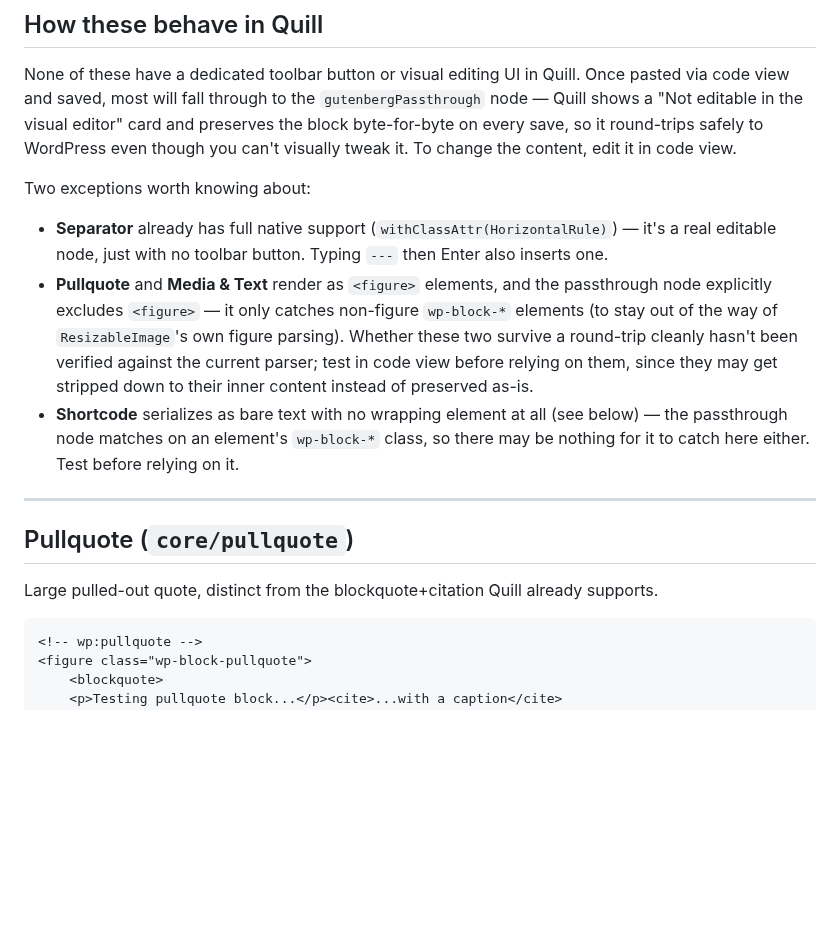
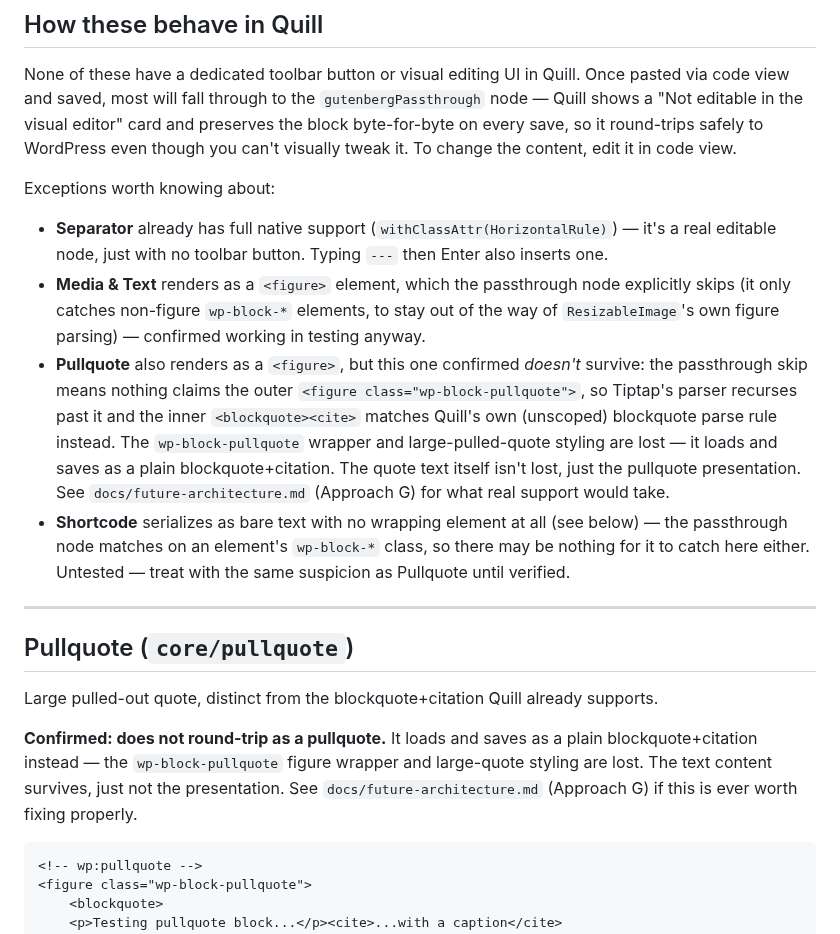
Before and after one commit to cpoteet/Quill, a Markdown page: docs/gutenberg-block-snippets.md, the part around the change. Rendered like a GitHub page; blank space fills up the shorter version.

````diff
--- a/docs/gutenberg-block-snippets.md
+++ b/docs/gutenberg-block-snippets.md
@@ -8,16 +8,19 @@ Source: [WordPress Block Editor Handbook — Core Blocks Reference](https://deve
 
 None of these have a dedicated toolbar button or visual editing UI in Quill. Once pasted via code view and saved, most will fall through to the `gutenbergPassthrough` node — Quill shows a "Not editable in the visual editor" card and preserves the block byte-for-byte on every save, so it round-trips safely to WordPress even though you can't visually tweak it. To change the content, edit it in code view.
 
-Two exceptions worth knowing about:
+Exceptions worth knowing about:
 - **Separator** already has full native support (`withClassAttr(HorizontalRule)`) — it's a real editable node, just with no toolbar button. Typing `---` then Enter also inserts one.
-- **Pullquote** and **Media & Text** render as `<figure>` elements, and the passthrough node explicitly excludes `<figure>` — it only catches non-figure `wp-block-*` elements (to stay out of the way of `ResizableImage`'s own figure parsing). Whether these two survive a round-trip cleanly hasn't been verified against the current parser; test in code view before relying on them, since they may get stripped down to their inner content instead of preserved as-is.
-- **Shortcode** serializes as bare text with no wrapping element at all (see below) — the passthrough node matches on an element's `wp-block-*` class, so there may be nothing for it to catch here either. Test before relying on it.
+- **Media & Text** renders as a `<figure>` element, which the passthrough node explicitly skips (it only catches non-figure `wp-block-*` elements, to stay out of the way of `ResizableImage`'s own figure parsing) — confirmed working in testing anyway.
+- **Pullquote** also renders as a `<figure>`, but this one confirmed *doesn't* survive: the passthrough skip means nothing claims the outer `<figure class="wp-block-pullquote">`, so Tiptap's parser recurses past it and the inner `<blockquote><cite>` matches Quill's own (unscoped) blockquote parse rule instead. The `wp-block-pullquote` wrapper and large-pulled-quote styling are lost — it loads and saves as a plain blockquote+citation. The quote text itself isn't lost, just the pullquote presentation. See `docs/future-architecture.md` (Approach G) for what real support would take.
+- **Shortcode** serializes as bare text with no wrapping element at all (see below) — the passthrough node matches on an element's `wp-block-*` class, so there may be nothing for it to catch here either. Untested — treat with the same suspicion as Pullquote until verified.
 
 ---
 
 ## Pullquote (`core/pullquote`)
 
 Large pulled-out quote, distinct from the blockquote+citation Quill already supports.
+
+**Confirmed: does not round-trip as a pullquote.** It loads and saves as a plain blockquote+citation instead — the `wp-block-pullquote` figure wrapper and large-quote styling are lost. The text content survives, just not the presentation. See `docs/future-architecture.md` (Approach G) if this is ever worth fixing properly.
 
 ```html
 <!-- wp:pullquote -->
````
Also changed, not shown: docs/future-architecture.md (+15 -0 lines).
